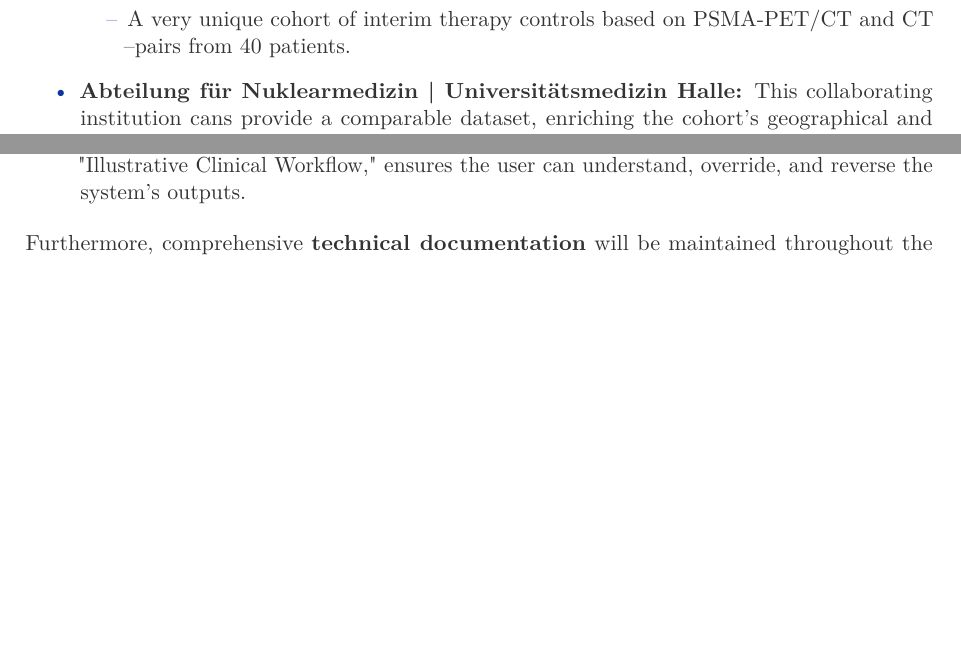
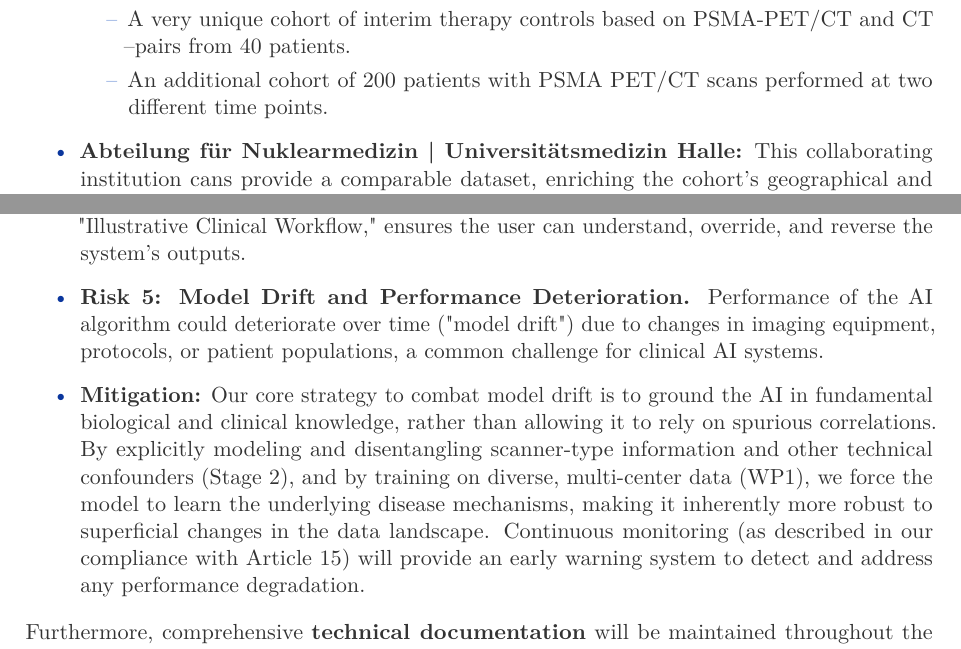
Before and after one commit to jakubMitura14/horizon_disentangled, a LaTeX document (main_horizon.tex): two parts of pages 15 and 21 of 26, joined at a grey line, cut so that both start at the same text, the shorter picture padded with empty space. Compiled offline with pdfLaTeX.

Commit message:
Refactor and enhance LaTeX grant proposal with new data and risks
This commit refactors the EU Horizon Pathfinder grant proposal for better readability, fixes several critical LaTeX compilation errors, and incorporates new information about data sources and risk analysis.

Key changes:
- Summarized the introductory paragraph in `main_horizon.tex` for conciseness.
- Restructured the document by integrating the "State of the Art" section into the "Vision" and "Applicant's Profile" sections, creating a more cohesive narrative.
- Refined the "Neural Jump ODEs" methodology section to better emphasize the project's core themes of causality and biological plausibility.
- Resolved a persistent and complex LaTeX compilation error in the `budget.tex` file. The debugging process involved isolating the fault by commenting out sections and correcting the syntax for `siunitx` `S` columns, which requires non-numeric content (like bolded text) to be enclosed in braces. Also added the `textcomp` package to `budget_standalone.tex` to support the `\pounds` symbol.
- Ensured all PNG figures are correctly generated from their HTML sources as part of the compilation script.
- Added a new data source from the Magdeburg clinic, including 200 pairs of PSMA PET/CT scans at two time points.
- Added a new risk to the "Risk Analysis" section regarding model drift and detailed the mitigation strategy.

```diff
--- a/main_horizon.tex
+++ b/main_horizon.tex
@@ -309,6 +309,7 @@ A key strength of this proposal is the direct access to already preprocessed, ri
         \item Approximately 150-200 longitudinal studies of patients with paired baseline PSMA-PET/CT and mpMRI scans for primary staging and follow-up.
         \item A unique cohort of approximately 150 patients with advanced disease who have undergone Lutetium-177 PSMA radioligand therapy (RLT). For these patients, we have paired pre-therapy PSMA-PET/CT scans and post-therapy Lutetium SPECT/CT scans, which are essential for modeling treatment response.
         \item A very unique cohort of interim therapy controls based on PSMA-PET/CT and CT –pairs from 40 patients.
+        \item An additional cohort of 200 patients with PSMA PET/CT scans performed at two different time points.
     \end{itemize}
     \item \textbf{Abteilung für Nuklearmedizin | Universitätsmedizin Halle:} This collaborating institution cans provide a comparable dataset, enriching the cohort’s geographical and technical diversity. It is expected to contribute:
     \begin{itemize}
@@ -404,6 +405,9 @@ This is an ambitious, high-risk project at the frontier of AI research. We have
 
     \item \textbf{Risk 4: Clinical Trustworthiness and the "Black Box" Problem.} For any AI tool to be adopted, clinicians must trust its outputs and understand its reasoning.
     \item \textbf{Mitigation (AI Act Articles 13 \& 14):} Our primary strategy for building trust is \textbf{explainability through counterfactuals}. This mechanism allows clinicians to probe the model's reasoning by asking "what-if" questions, transforming it from an opaque oracle into an interactive and verifiable partner. This directly implements the transparency requirements of Article 13. The system is designed as a decision support tool, ensuring a clinician is always in control (\textbf{human oversight}, Article 14). The design, as shown in the "Illustrative Clinical Workflow," ensures the user can understand, override, and reverse the system's outputs.
+
+    \item \textbf{Risk 5: Model Drift and Performance Deterioration.} Performance of the AI algorithm could deteriorate over time ("model drift") due to changes in imaging equipment, protocols, or patient populations, a common challenge for clinical AI systems.
+    \item \textbf{Mitigation:} Our core strategy to combat model drift is to ground the AI in fundamental biological and clinical knowledge, rather than allowing it to rely on spurious correlations. By explicitly modeling and disentangling scanner-type information and other technical confounders (Stage 2), and by training on diverse, multi-center data (WP1), we force the model to learn the underlying disease mechanisms, making it inherently more robust to superficial changes in the data landscape. Continuous monitoring (as described in our compliance with Article 15) will provide an early warning system to detect and address any performance degradation.
 \end{itemize}
 Furthermore, comprehensive \textbf{technical documentation} will be maintained throughout the project as specified in Annex IV of the AI Act, and our system's design includes automatic logging capabilities to ensure traceability of operations, in compliance with the record-keeping requirements of \textbf{Articles 11 and 12}.
 
```
